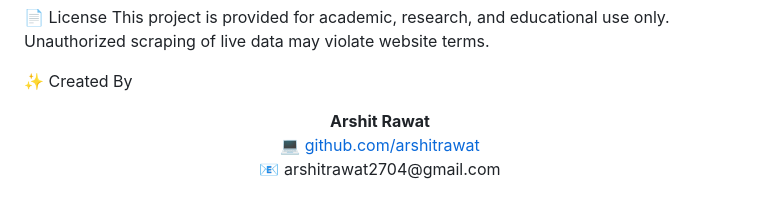
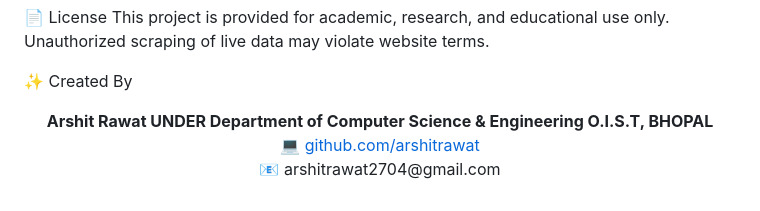
Before and after one commit to ArshitRawat/yourrgpvresult, a Markdown page: README.md, the part around the change. Rendered like a GitHub page.

```diff
--- a/README.md
+++ b/README.md
@@ -136,4 +136,4 @@ Automated data collection for reports
 This project is provided for academic, research, and educational use only. Unauthorized scraping of live data may violate website terms.
 
 ✨ Created By
-<p align="center"> <b>Arshit Rawat</b> <br/> 💻 <a href="https://github.com/arshitrawat" target="_blank">github.com/arshitrawat</a> <br/> 📧 arshitrawat2704@gmail.com </p>
+<p align="center"> <b>Arshit Rawat UNDER Department of Computer Science & Engineering O.I.S.T, BHOPAL</b> <br/> 💻 <a href="https://github.com/arshitrawat" target="_blank">github.com/arshitrawat</a> <br/> 📧 arshitrawat2704@gmail.com </p>
```
